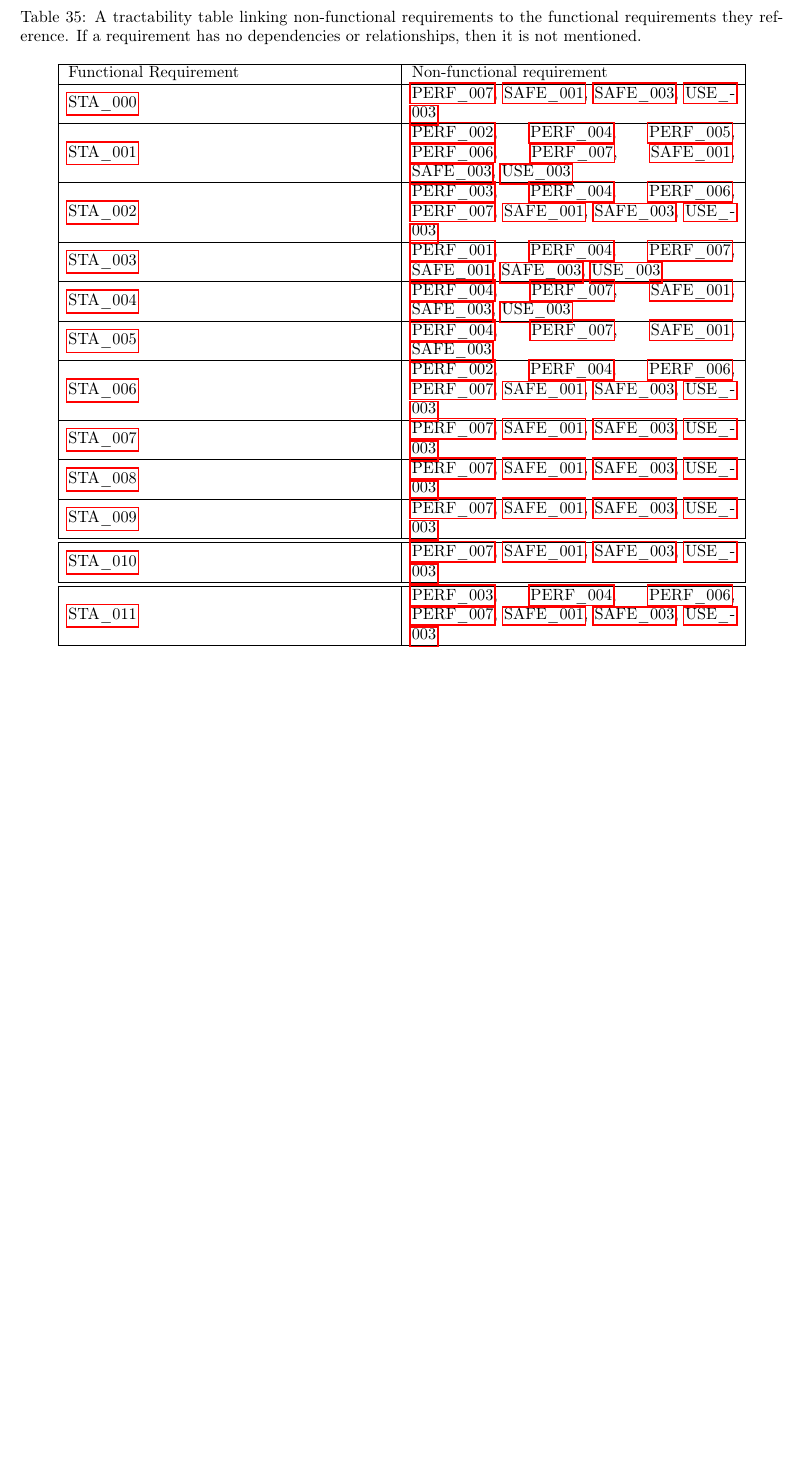
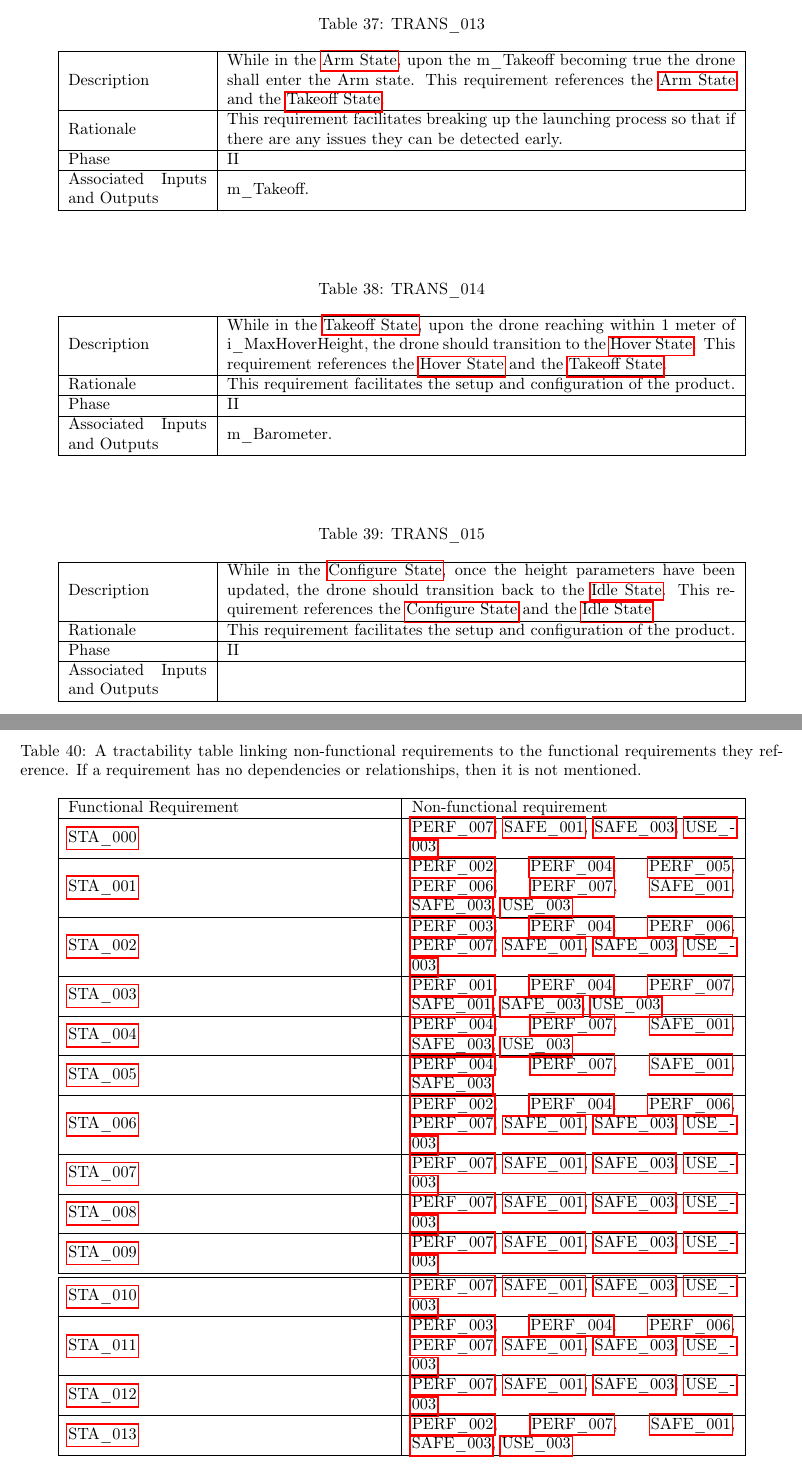
Before and after one commit to icecap360/DroneCapstone, a LaTeX document (docs/SRS/SRS.tex): part of page 25 of 41 before the commit and two parts of pages 25 and 26 of 42 after it, the two joined at a grey line, cut so that both start at the same text, the shorter picture padded with empty space. The pictures show the PDF file docs/SRS/SRS.pdf that the author committed with the source.

Commit message:
Updating SRS for hover state splitting

```diff
--- a/docs/SRS/SRS.tex
+++ b/docs/SRS/SRS.tex
@@ -220,7 +220,12 @@ This error state occurs when an internal/external malfunction occurs in such a w
 \subsubsection{Communication Lost State}
 \label{Communication Lost State}
 This error state occurs when the product has lost connection or has a very weak connection so the Operator's Application, and shall provide the appropriate error message to the operator.
-
+\subsubsection{Arm State}
+\label{Arm State}
+During this state the drone shall arm and remain armed.
+\subsubsection{Takeoff State}
+\label{Takeoff State}
+During this state, the vehicle shall take off the ground towards m\_MaxHoverHeight.
 
 The normal modes of operation include the following:
 \begin{itemize}
@@ -733,7 +744,7 @@ Associated Inputs and Outputs & m\_Barometer, m\_Acceleration, m\_Gyroscope, m\_
 \label{STA_009}
 \begin{tabular}{ | m{3cm} | m{11cm} | }
 \hline
-Description & The product shall implement a Malfunction state. Upon entry, the message "Major malfunction in drone detected, please inspect" shall be added to c\_Logs. During this state the drone sets the c\_HealthStatus to Unhealthy and sets c\_HealthStatus to Healthy upon exit. It then tries to land the product at its launch location, which if is not possible the drone instead lands vertically on the land below. After landing the drone enters the Idle state. This requirement is a refinement of the \nameref{Malfunction State} and is further refined by \nameref{PERF_007}, \nameref{SAFE_001}, \nameref{SAFE_003}, and \nameref{USE_003}. \\
+Description & The product shall implement a Malfunction state. Upon entry, the message "Major malfunction in drone detected, please inspect" shall be added to c\_Logs. During this state the drone sets the c\_HealthStatus to Unhealthy and sets c\_HealthStatus to Healthy upon exit. It then tries to land the product at its launch location, which if is not possible the drone instead lands vertically on the land below. After landing the drone enters the disarms and enters the Idle state. This requirement is a refinement of the \nameref{Malfunction State} and is further refined by \nameref{PERF_007}, \nameref{SAFE_001}, \nameref{SAFE_003}, and \nameref{USE_003}. \\
 \hline
 Rationale & This state is used to ensure that the product can handle large malfunctions that can occur during operation. \\
 \hline
@@ -753,7 +764,7 @@ Associated Inputs and Outputs & m\_barometer, m\_acceleration, m\_gyroscope, m\_
 \label{STA_010}
 \begin{tabular}{ | m{3cm} | m{11cm} | }
 \hline
-Description & The product shall implement a Communication Lost state. During this state, the drone sets the c\_HealthStatus to Unhealthy, and a message "Connection with drone lost." is sent to the Operator's Application. Upon exit, "Connection with drone established." is logged to c\_Logs and c\_HealthStatus to Healthy. While in this state, the product tries to land at its launch location. After landing the drone enters the Idle state. This requirement is a refinement of the \nameref{Communication Lost State} and is further refined by \nameref{PERF_007}, \nameref{SAFE_001}, \nameref{SAFE_003}, and \nameref{USE_003}. \\
+Description & The product shall implement a Communication Lost state. During this state, the drone sets the c\_HealthStatus to Unhealthy, and a message "Connection with drone lost." is sent to the Operator's Application. Upon exit, "Connection with drone established." is logged to c\_Logs and c\_HealthStatus to Healthy. While in this state, the product tries to land at its launch location. After landing the drone enters the disarms and enters the Idle state. This requirement is a refinement of the \nameref{Communication Lost State} and is further refined by \nameref{PERF_007}, \nameref{SAFE_001}, \nameref{SAFE_003}, and \nameref{USE_003}. \\
 \hline
 Rationale & This state is used to ensure that the product can handle large malfunctions that can occur during operation. \\
 \hline
@@ -789,6 +801,46 @@ Associated Inputs and Outputs & m\_DesiredUserLoc, m\_Barometer, m\_Acceleration
 \end{center}
 \end{table}
 
+
+\begin{table}[!h]
+\begin{center}
+\caption {STA\_012}
+\label{STA_012}
+\begin{tabular}{ | m{3cm} | m{11cm} | }
+\hline
+Description & The product shall implement an Arm state. During this state, the drone attempts to arm the motor. Arming is essentially having the all motors spin, but not spin fast enough to generate liftoff. This requirement is a refinement of the \nameref{Arm State} and is further refined by \nameref{PERF_007}, \nameref{SAFE_001}, \nameref{SAFE_003}, and \nameref{USE_003}. \\
+\hline
+Rationale & This state is used to ensure that the product can handle large malfunctions that can occur during operation. \\
+\hline
+Phase & II \\
+\hline
+Likely to Change & No. This requirement is required to handle malfunctioning components during operation. \\
+\hline
+Associated Inputs and Outputs & m\_barometer, m\_acceleration, m\_gyroscope, m\_gps, c\_healthStatus, and c\_motorSpeed. \\
+\hline
+\end{tabular}
+\end{center}
+\end{table}
+
+\begin{table}[!h]
+\begin{center}
+\caption {STA\_013}
+\label{STA_013}
+\begin{tabular}{ | m{3cm} | m{11cm} | }
+\hline
+Description & The product shall implement a Takeoff state. During this state, the drone attempts to takeoff to i\_MaxHoverHeight. Arming is essentially having the all motors spin, but not spin fast enough to generate liftoff. This requirement is a refinement of the \nameref{Takeoff State} and is further refined by \nameref{PERF_002}, \nameref{PERF_007}, \nameref{SAFE_001}, \nameref{SAFE_003}, and \nameref{USE_003}. \\
+\hline
+Rationale & This state is used to ensure that the product can handle large malfunctions that can occur during operation. \\
+\hline
+Phase & II \\
+\hline
+Likely to Change & No. This requirement is required to handle malfunctioning components during operation. \\
+\hline
+Associated Inputs and Outputs & m\_barometer, m\_acceleration, m\_gyroscope, m\_gps, c\_healthStatus, and c\_motorSpeed. \\
+\hline
+\end{tabular}
+\end{center}
+\end{table}
 
 \subsubsection{State Transition Requirements}
 \label{transReqs}
@@ -1005,6 +1057,60 @@ Rationale & This requirement ensures that the product shall take the operator's
 Phase & II \\
 \hline
 Associated Inputs and Outputs & m\_DesiredUserLoc, m\_CompulsiveMove. \\
+\hline
+\end{tabular}
+\end{center}
+\end{table}
+
+\begin{table}[!h]
+\begin{center}
+\caption {TRANS\_013}
+\label{TRANS_013}
+\begin{tabular}{ | m{3cm} | m{11cm} | }
+\hline
+Description & While in the \nameref{Arm State}, upon the m\_Takeoff becoming true the drone shall enter the Arm state. This requirement references the \nameref{Arm State} and the \nameref{Takeoff State}. \\
+\hline
+Rationale & This requirement facilitates breaking up the launching process so that if there are any issues they can be detected early.  \\
+\hline
+Phase & II \\
+\hline
+Associated Inputs and Outputs & m\_Takeoff. \\
+\hline
+\end{tabular}
+\end{center}
+\end{table}
+
+\begin{table}[!h]
+\begin{center}
+\caption {TRANS\_014}
+\label{TRANS_014}
+\begin{tabular}{ | m{3cm} | m{11cm} | }
+\hline
+Description & While in the \nameref{Takeoff State}, upon the drone reaching within 1 meter of i\_MaxHoverHeight, the drone should transition to the \nameref{Hover State}. This requirement references the \nameref{Hover State} and the \nameref{Takeoff State}. \\
+\hline
+Rationale & This requirement facilitates the setup and configuration of the product.  \\
+\hline
+Phase & II \\
+\hline
+Associated Inputs and Outputs & m\_Barometer. \\
+\hline
+\end{tabular}
+\end{center}
+\end{table}
+
+\begin{table}[!h]
+\begin{center}
+\caption {TRANS\_015}
+\label{TRANS_015}
+\begin{tabular}{ | m{3cm} | m{11cm} | }
+\hline
+Description & While in the \nameref{Configure State}, once the height parameters have been updated, the drone should transition back to the \nameref{Idle State}. This requirement references the \nameref{Configure State} and the \nameref{Idle State}. \\
+\hline
+Rationale & This requirement facilitates the setup and configuration of the product.  \\
+\hline
+Phase & II \\
+\hline
+Associated Inputs and Outputs & \\
 \hline
 \end{tabular}
 \end{center}
@@ -1041,8 +1147,11 @@ Functional Requirement & Non-functional requirement  \\
 \hline
 \nameref{STA_010} & \nameref{PERF_007}, \nameref{SAFE_001}, \nameref{SAFE_003}, \nameref{USE_003}  \\
 \hline
-\hline
 \nameref{STA_011} & \nameref{PERF_003}, \nameref{PERF_004}, \nameref{PERF_006}, \nameref{PERF_007}, \nameref{SAFE_001}, \nameref{SAFE_003}, \nameref{USE_003}  \\
+\hline
+\nameref{STA_012} & \nameref{PERF_007}, \nameref{SAFE_001}, \nameref{SAFE_003}, \nameref{USE_003}  \\
+\hline
+\nameref{STA_013} & \nameref{PERF_002}, \nameref{PERF_007}, \nameref{SAFE_001}, \nameref{SAFE_003}, \nameref{USE_003}  \\
 \hline
 
 \end{tabular}
```
Also changed, not shown: docs/SRS/SRS.pdf, docs/SRS/SRS.tex (93 more changed lines).
